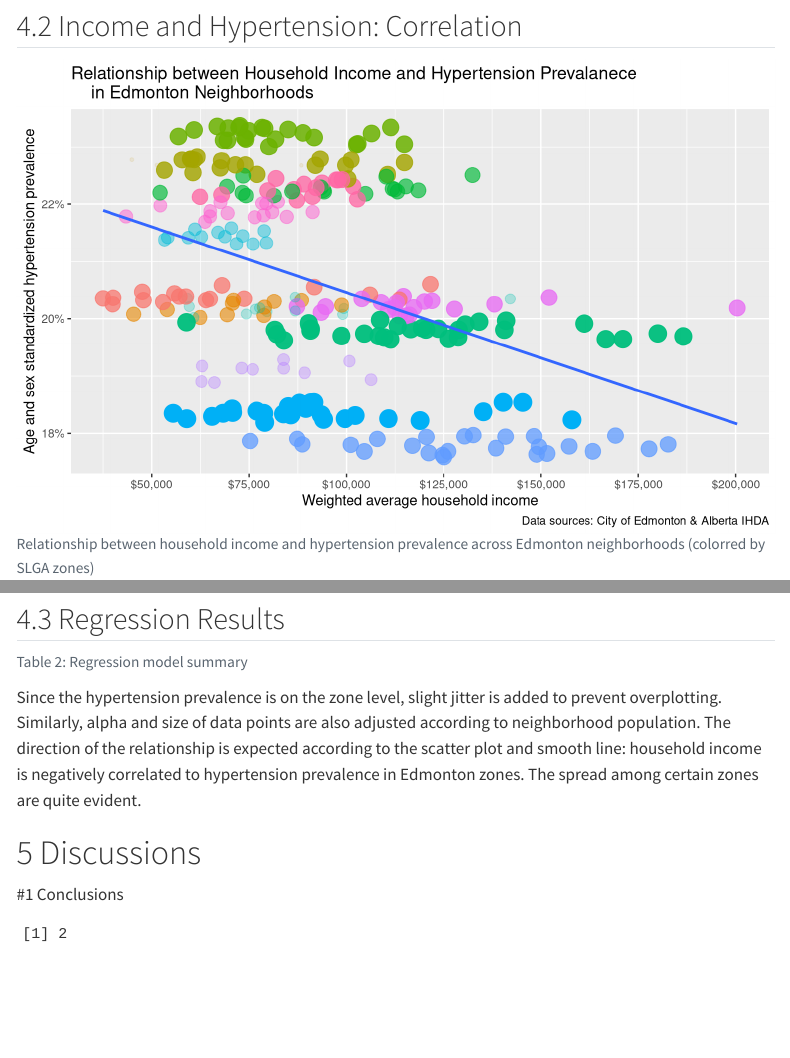
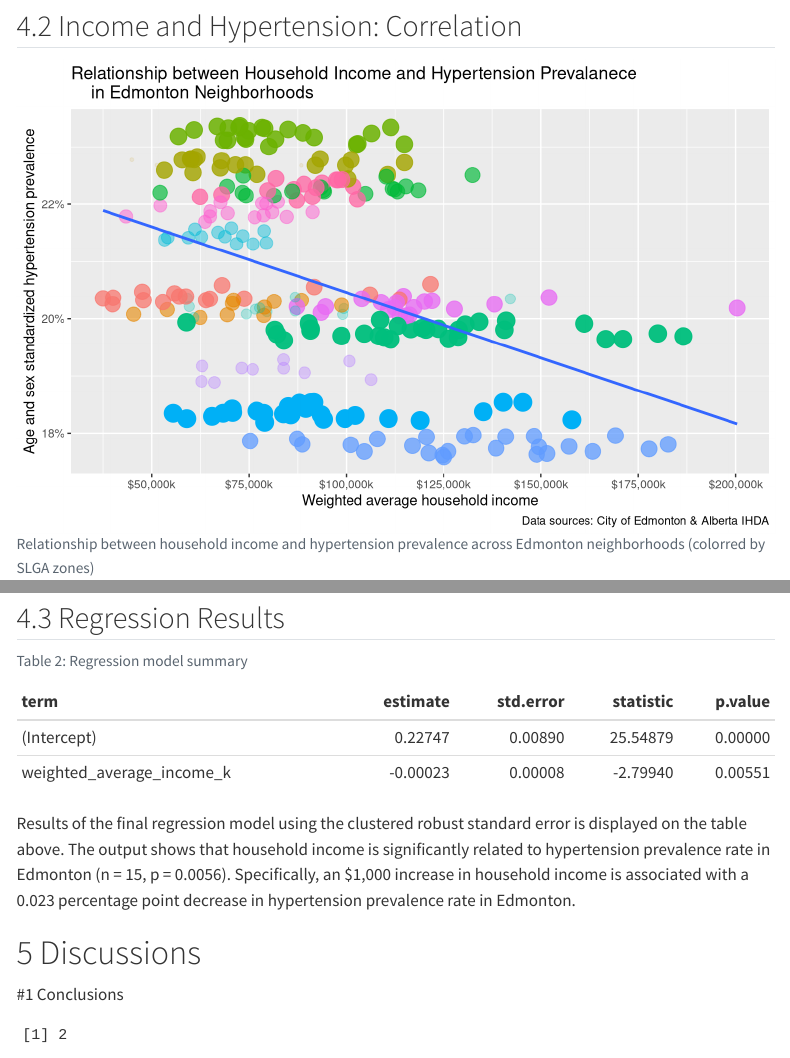
Before and after one commit to BigMikeZ/yeg_health_equity, a Quarto document (yeg_health_equity_final_report.qmd): the page in a window 1100 px wide, from 3850 px down, and a second part further down, joined at a grey line. Rendered offline with R 4.5, knitr and Pandoc in place of Quarto, with nearby package versions; code that draws random numbers runs with fixed seeds of ours; some code elsewhere in the file could not run offline; menus at the side of the page are left out; common packages that the code uses without loading them are loaded.

Commit message:
Update the regression results section of the final report.

````diff
--- a/yeg_health_equity_final_report.qmd
+++ b/yeg_health_equity_final_report.qmd
@@ -136,7 +136,7 @@ yeg_joined |>
   geom_smooth(method = "lm", se = FALSE) +
   scale_x_continuous(
     breaks = seq(25000, 200000, by = 25000),
-    labels = label_dollar()
+    labels = label_dollar(suffix = "k")
   ) +
   scale_y_continuous(
     labels = label_percent()
@@ -155,9 +157,15 @@ yeg_joined |>
 ```{r}
 #| label: tbl-regression
 #| tbl-cap: "Regression model summary"
+library(broom)
+library(knitr)
+yeg_model_robust <- read_rds("output/yeg_model_robust.rds")
+yeg_model_robust |>
+  tidy() |>
+  kable(digits = 5)
 ```
 
-Since the hypertension prevalence is on the zone level, slight jitter is added to prevent overplotting. Similarly, alpha and size of data points are also adjusted according to neighborhood population. The direction of the relationship is expected according to the scatter plot and smooth line: household income is negatively correlated to hypertension prevalence in Edmonton zones. The spread among certain zones are quite evident.
+Results of the final regression model using the clustered robust standard error is displayed on the table above. The output shows that household income is significantly related to hypertension prevalence rate in Edmonton (n = 15, p = 0.0056). Specifically, an $1,000 increase in household income is associated with a 0.023 percentage point decrease in hypertension prevalence rate in Edmonton.
 
 # Discussions
 
````
Also changed, not shown: yeg_health_equity_final_report.qmd (2 more changed lines).
